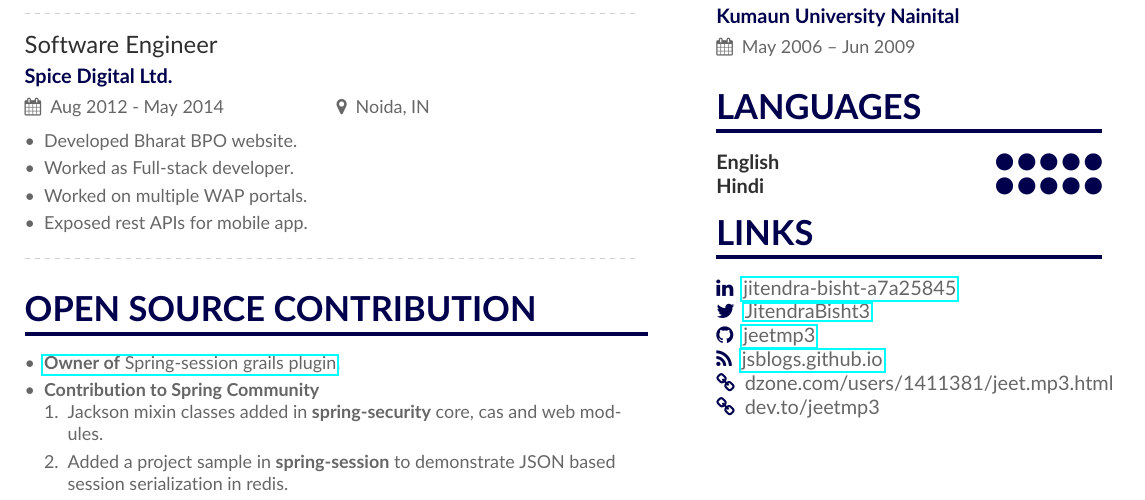
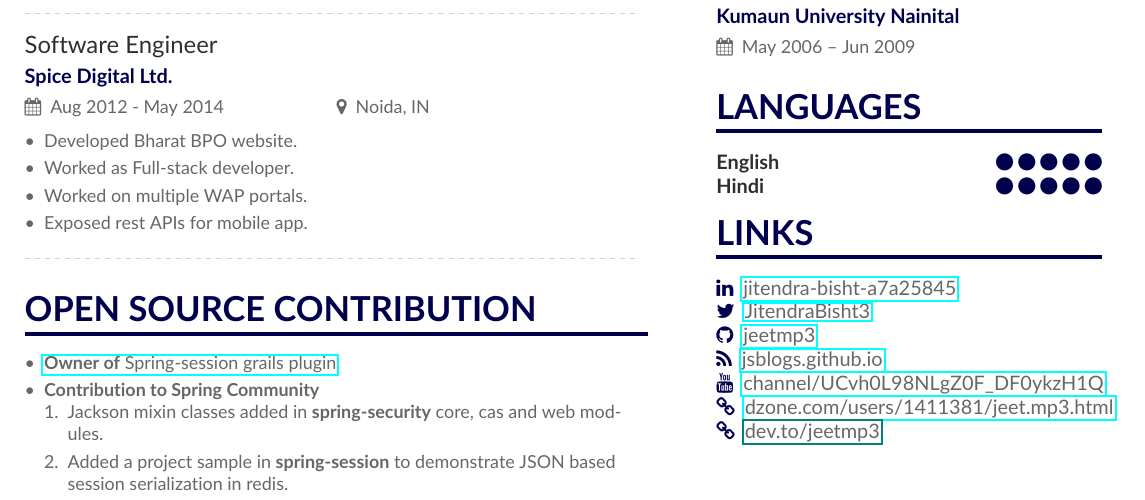
Before and after one commit to jeetmp3/latex-cv, a LaTeX document (jitendra.tex, which reads colorcv.cls, sidebar.tex): part of the page, cut so that both start at the same text. Compiled offline with pdfLaTeX.

Commit message:
Youtube link added

```diff
--- a/colorcv.cls
+++ b/colorcv.cls
@@ -129,6 +129,7 @@
 \newcommand{\locationsymbol}{\faMapMarker}
 \newcommand{\linkedinsymbol}{\faLinkedin}
 \newcommand{\rsssymbol}{\faRss}
+\newcommand{\youtubesymbol}{\faYoutube}
 \newcommand{\twittersymbol}{\faTwitter}
 \newcommand{\githubsymbol}{\faGithub}
 \newcommand{\orcidsymbol}{\aiOrcid}
@@ -145,6 +146,7 @@
 \newcommand{\homepage}[1]{\printinfo{\homepagesymbol}{#1}}
 \newcommand{\twitter}[1]{\printinfo{\twittersymbol}{#1}}
 \newcommand{\linkedin}[1]{\printinfo{\linkedinsymbol}{#1}}
+\newcommand{\youtube}[1]{\printinfo{\youtubesymbol}{#1}}
 \newcommand{\rss}[1]{\printinfo{\rsssymbol}{#1}}
 \newcommand{\github}[1]{\printinfo{\githubsymbol}{#1}}
 \newcommand{\orcid}[1]{\printinfo{\orcidsymbol}{#1}}
--- a/sidebar.tex
+++ b/sidebar.tex
@@ -34,5 +34,6 @@
 \twitter{\href{https://twitter.com/JitendraBisht3}{JitendraBisht3}}\\
 \github{\href{https://github.com/jeetmp3}{jeetmp3}}\\
 \rss{\href{https://jsblogs.github.io}{jsblogs.github.io}}\\
-\homepage{dzone.com/users/1411381/jeet.mp3.html}\\
-\homepage{dev.to/jeetmp3}
+\youtube{\href{https://www.youtube.com/channel/UCvh0L98NLgZ0F\_DF0ykzH1Q}{channel/UCvh0L98NLgZ0F\_DF0ykzH1Q}}\\
+\homepage{\href{https://dzone.com/users/1411381/jeet.mp3.html}{dzone.com/users/1411381/jeet.mp3.html}}\\
+\homepage{\href{dev.to/jeetmp3}{dev.to/jeetmp3}}
```
